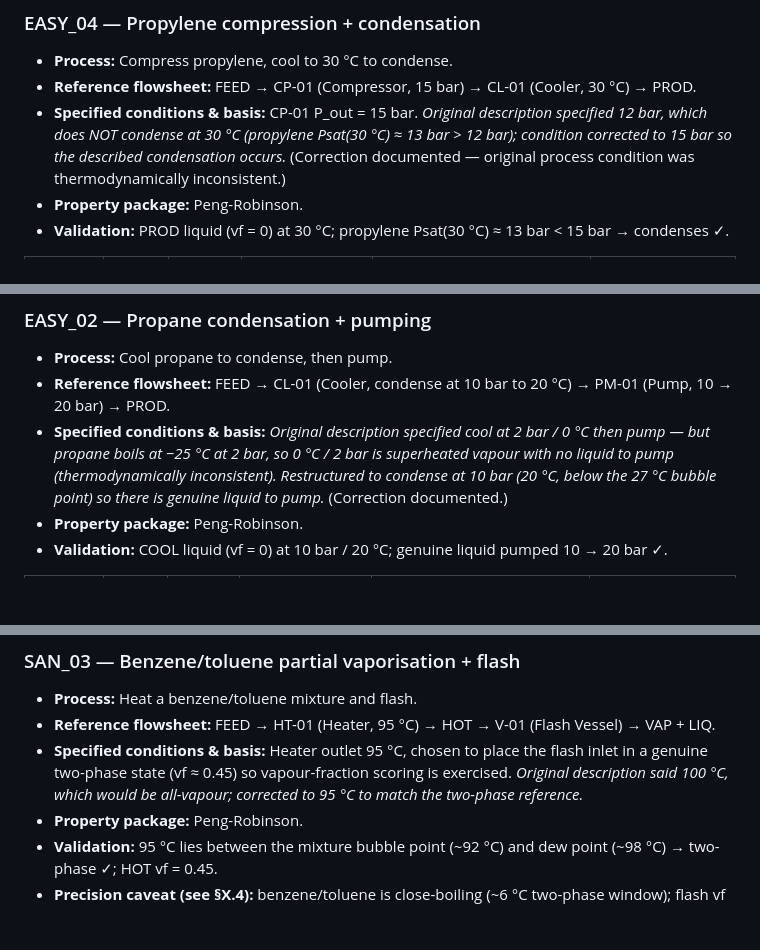
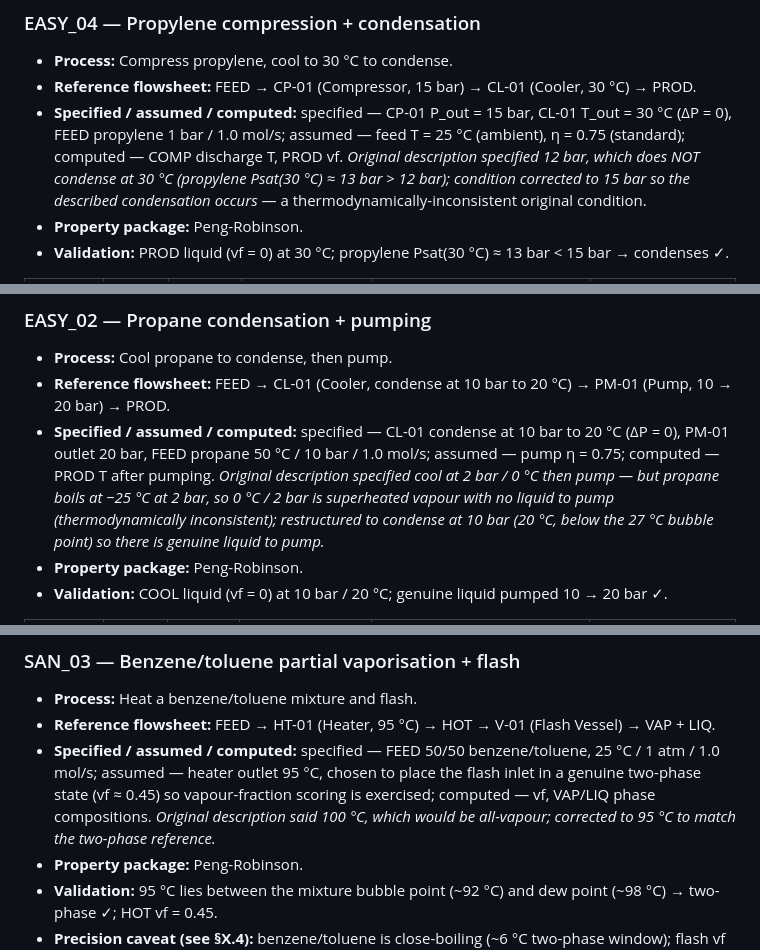
Before and after one commit to hbadland/ChatPSE, a Markdown page: benchmark/reference_flowsheets/PROVENANCE.md, 3 parts joined by grey strips. GitHub-like rendering; blank space fills up the shorter version.

```diff
--- a/benchmark/reference_flowsheets/PROVENANCE.md
+++ b/benchmark/reference_flowsheets/PROVENANCE.md
@@ -53,7 +55,7 @@ For each case: the process, the specified reference flowsheet, the basis of each
 ### EASY_04 — Propylene compression + condensation
 - **Process:** Compress propylene, cool to 30 °C to condense.
 - **Reference flowsheet:** FEED → CP-01 (Compressor, 15 bar) → CL-01 (Cooler, 30 °C) → PROD.
-- **Specified conditions & basis:** CP-01 P_out = 15 bar. *Original description specified 12 bar, which does NOT condense at 30 °C (propylene Psat(30 °C) ≈ 13 bar > 12 bar); condition corrected to 15 bar so the described condensation occurs.* (Correction documented — original process condition was thermodynamically inconsistent.)
+- **Specified / assumed / computed:** specified — CP-01 P_out = 15 bar, CL-01 T_out = 30 °C (ΔP = 0), FEED propylene 1 bar / 1.0 mol/s; assumed — feed T = 25 °C (ambient), η = 0.75 (standard); computed — COMP discharge T, PROD vf. *Original description specified 12 bar, which does NOT condense at 30 °C (propylene Psat(30 °C) ≈ 13 bar > 12 bar); condition corrected to 15 bar so the described condensation occurs* — a thermodynamically-inconsistent original condition.
 - **Property package:** Peng-Robinson.
 - **Validation:** PROD liquid (vf = 0) at 30 °C; propylene Psat(30 °C) ≈ 13 bar < 15 bar → condenses ✓.
 
@@ -66,7 +68,7 @@ For each case: the process, the specified reference flowsheet, the basis of each
 ### EASY_02 — Propane condensation + pumping
 - **Process:** Cool propane to condense, then pump.
 - **Reference flowsheet:** FEED → CL-01 (Cooler, condense at 10 bar to 20 °C) → PM-01 (Pump, 10 → 20 bar) → PROD.
-- **Specified conditions & basis:** *Original description specified cool at 2 bar / 0 °C then pump — but propane boils at −25 °C at 2 bar, so 0 °C / 2 bar is superheated vapour with no liquid to pump (thermodynamically inconsistent). Restructured to condense at 10 bar (20 °C, below the 27 °C bubble point) so there is genuine liquid to pump.* (Correction documented.)
+- **Specified / assumed / computed:** specified — CL-01 condense at 10 bar to 20 °C (ΔP = 0), PM-01 outlet 20 bar, FEED propane 50 °C / 10 bar / 1.0 mol/s; assumed — pump η = 0.75; computed — PROD T after pumping. *Original description specified cool at 2 bar / 0 °C then pump — but propane boils at −25 °C at 2 bar, so 0 °C / 2 bar is superheated vapour with no liquid to pump (thermodynamically inconsistent); restructured to condense at 10 bar (20 °C, below the 27 °C bubble point) so there is genuine liquid to pump.*
 - **Property package:** Peng-Robinson.
 - **Validation:** COOL liquid (vf = 0) at 10 bar / 20 °C; genuine liquid pumped 10 → 20 bar ✓.
 
@@ -79,7 +81,7 @@ For each case: the process, the specified reference flowsheet, the basis of each
 ### SAN_03 — Benzene/toluene partial vaporisation + flash
 - **Process:** Heat a benzene/toluene mixture and flash.
 - **Reference flowsheet:** FEED → HT-01 (Heater, 95 °C) → HOT → V-01 (Flash Vessel) → VAP + LIQ.
-- **Specified conditions & basis:** Heater outlet 95 °C, chosen to place the flash inlet in a genuine two-phase state (vf ≈ 0.45) so vapour-fraction scoring is exercised. *Original description said 100 °C, which would be all-vapour; corrected to 95 °C to match the two-phase reference.*
+- **Specified / assumed / computed:** specified — FEED 50/50 benzene/toluene, 25 °C / 1 atm / 1.0 mol/s; assumed — heater outlet 95 °C, chosen to place the flash inlet in a genuine two-phase state (vf ≈ 0.45) so vapour-fraction scoring is exercised; computed — vf, VAP/LIQ phase compositions. *Original description said 100 °C, which would be all-vapour; corrected to 95 °C to match the two-phase reference.*
 - **Property package:** Peng-Robinson.
 - **Validation:** 95 °C lies between the mixture bubble point (~92 °C) and dew point (~98 °C) → two-phase ✓; HOT vf = 0.45.
 - **Precision caveat (see §X.4):** benzene/toluene is close-boiling (~6 °C two-phase window); flash vf is a steep function of temperature (Δvf ≈ 0.29 per ±2 °C). **Reference vf is NOT precise to the ±0.05 tolerance — treated as secondary/non-gating.** T and P references remain exact.
```
Also changed, not shown: other parts of benchmark/reference_flowsheets/PROVENANCE.md (+15 -17 lines).
